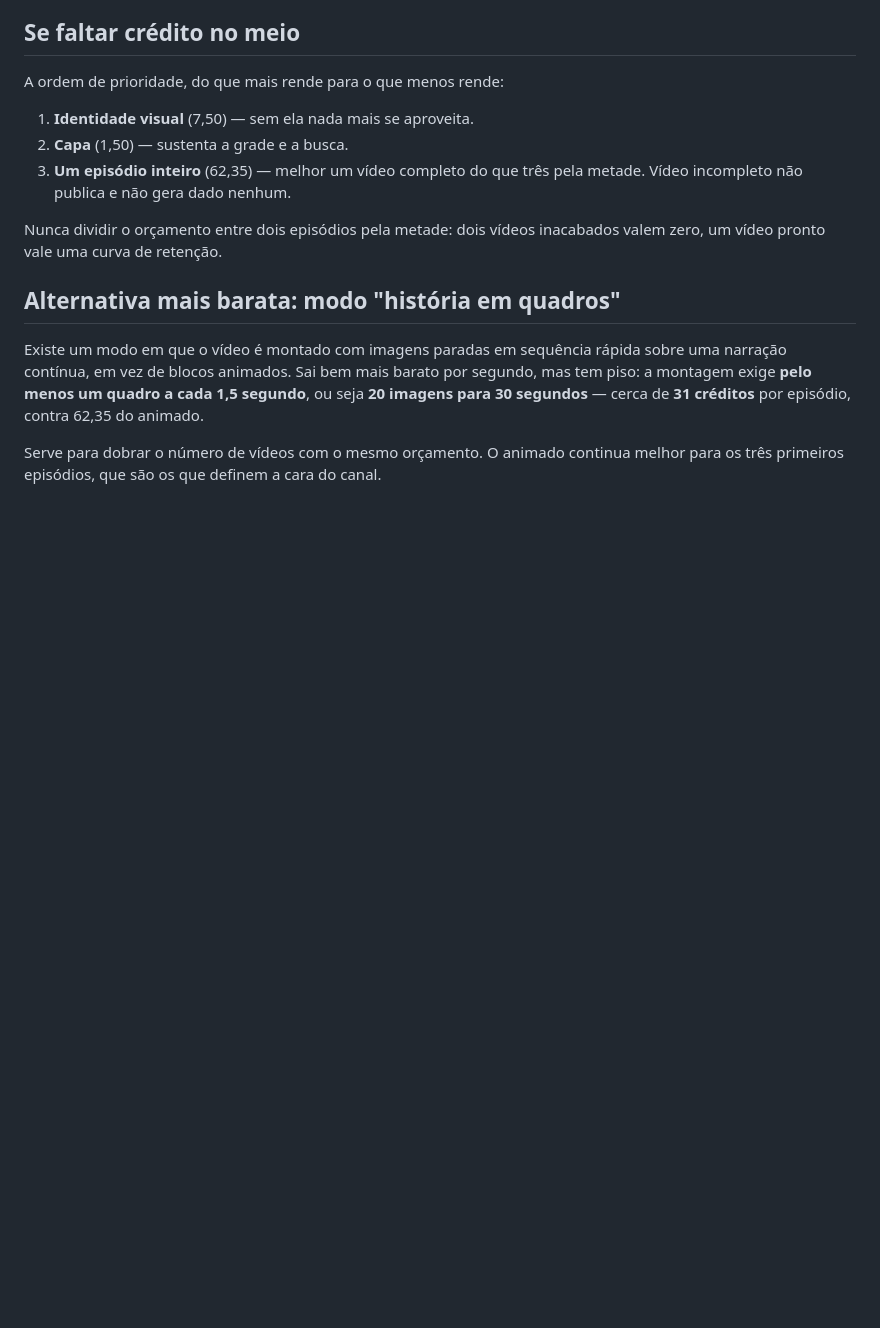
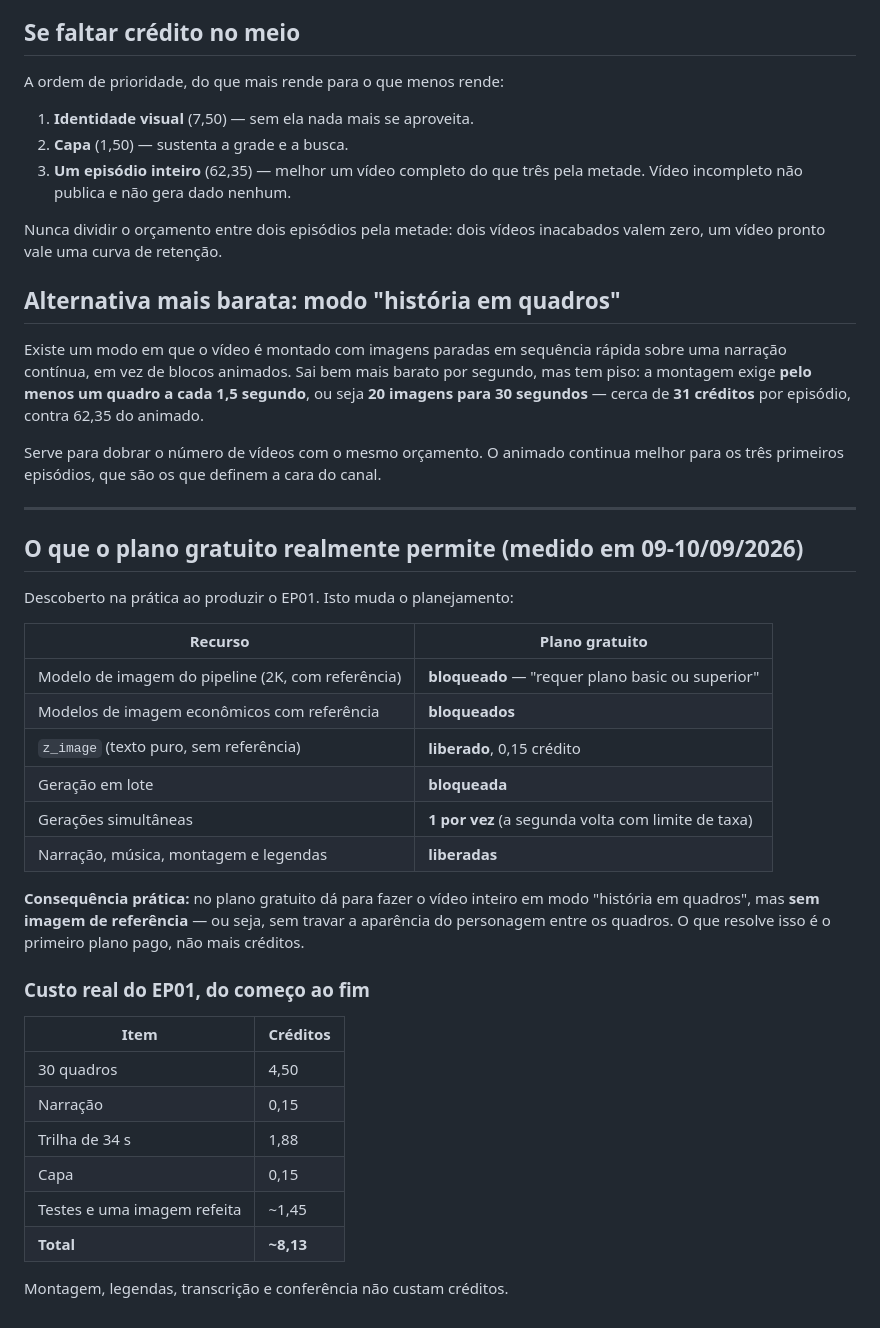
Before and after one commit to joaovictorteniscoach-cpu/familiajk, a Markdown page: shorts-criancas/03-producao.md, the part around the change. Rendered like a GitHub page; blank space fills up the shorter version.

```diff
--- a/shorts-criancas/03-producao.md
+++ b/shorts-criancas/03-producao.md
@@ -103,3 +103,36 @@ por episódio, contra 62,35 do animado.
 Serve para dobrar o número de vídeos com o mesmo orçamento. O animado continua
 melhor para os três primeiros episódios, que são os que definem a cara do
 canal.
+
+---
+
+## O que o plano gratuito realmente permite (medido em 09-10/09/2026)
+
+Descoberto na prática ao produzir o EP01. Isto muda o planejamento:
+
+| Recurso | Plano gratuito |
+|---|---|
+| Modelo de imagem do pipeline (2K, com referência) | **bloqueado** — "requer plano basic ou superior" |
+| Modelos de imagem econômicos com referência | **bloqueados** |
+| `z_image` (texto puro, sem referência) | **liberado**, 0,15 crédito |
+| Geração em lote | **bloqueada** |
+| Gerações simultâneas | **1 por vez** (a segunda volta com limite de taxa) |
+| Narração, música, montagem e legendas | **liberadas** |
+
+**Consequência prática:** no plano gratuito dá para fazer o vídeo inteiro em
+modo "história em quadros", mas **sem imagem de referência** — ou seja, sem
+travar a aparência do personagem entre os quadros. O que resolve isso é o
+primeiro plano pago, não mais créditos.
+
+### Custo real do EP01, do começo ao fim
+
+| Item | Créditos |
+|---|---|
+| 30 quadros | 4,50 |
+| Narração | 0,15 |
+| Trilha de 34 s | 1,88 |
+| Capa | 0,15 |
+| Testes e uma imagem refeita | ~1,45 |
+| **Total** | **~8,13** |
+
+Montagem, legendas, transcrição e conferência não custam créditos.
```
Also changed, not shown: shorts-criancas/PRODUZIDO.md (added, +53 -0 lines).
